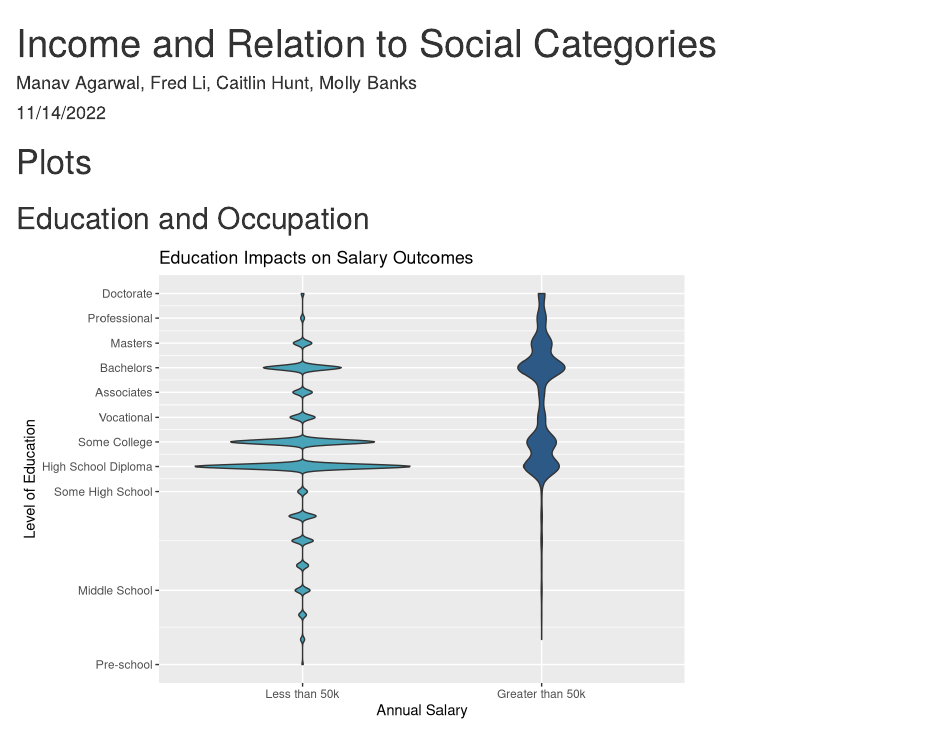
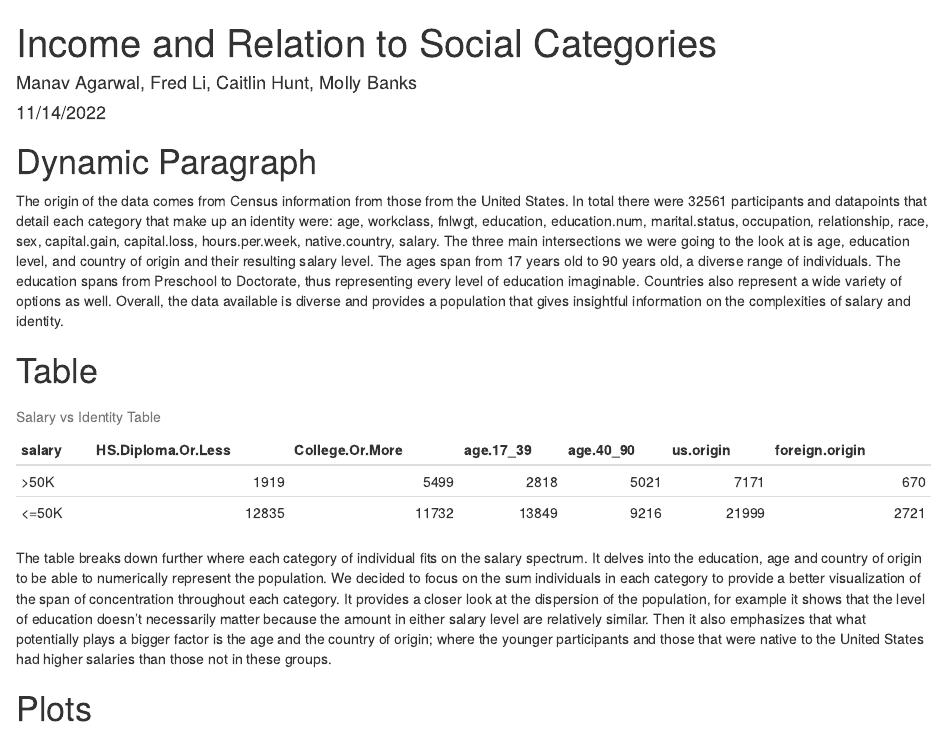
Before and after one commit to info201b-au2022/project-redvelvet, an R Markdown document (docs/index.Rmd): the page in a window 1100 px wide, from its top. Rendered offline with R 4.5, knitr and Pandoc, with nearby package versions.

Commit message:
revice rmd file

````diff
--- a/docs/index.Rmd
+++ b/docs/index.Rmd
@@ -17,4 +19,14 @@ source("../source/chart3.R")
 ```
+# Dynamic Paragraph
+The origin of the data comes from Census information from those from the United States. In total there were `r get_total_participants()` participants and datapoints that detail each category that make up an identity were: `r colnames(salaries_raw)`. The three main intersections we were going to the look at is age, education level, and country of origin and their resulting salary level. The ages span from `r get_min_age()` years old to `r get_max_age()` years old, a diverse range of individuals. The education spans from `r get_min_education()` to `r get_max_education()`, thus representing every level of education imaginable. Countries also represent a wide variety of options as well. Overall, the data available is diverse and provides a population that gives insightful information on the complexities of salary and identity.
+
+# Table
+```{r, echo = FALSE}
+library(knitr)
+kable(get_table(), caption = "Salary vs Identity Table")
+```
+The table breaks down further where each category of individual fits on the salary spectrum. It delves into the education, age and country of origin to be able to numerically represent the population. We decided to focus on the sum individuals in each category to provide a better visualization of the span of concentration throughout each category. It provides a closer look at the dispersion of the population, for example it shows that the level of education doesn't necessarily matter because the amount in either salary level are relatively similar. Then it also emphasizes that what potentially plays a bigger factor is the age and the country of origin; where the younger participants and those that were native to the United States had higher salaries than those not in these groups.
+
 # Plots
 
 
````
Also changed, not shown: docs/index.Rmd (2 more changed lines), 2 other files.
